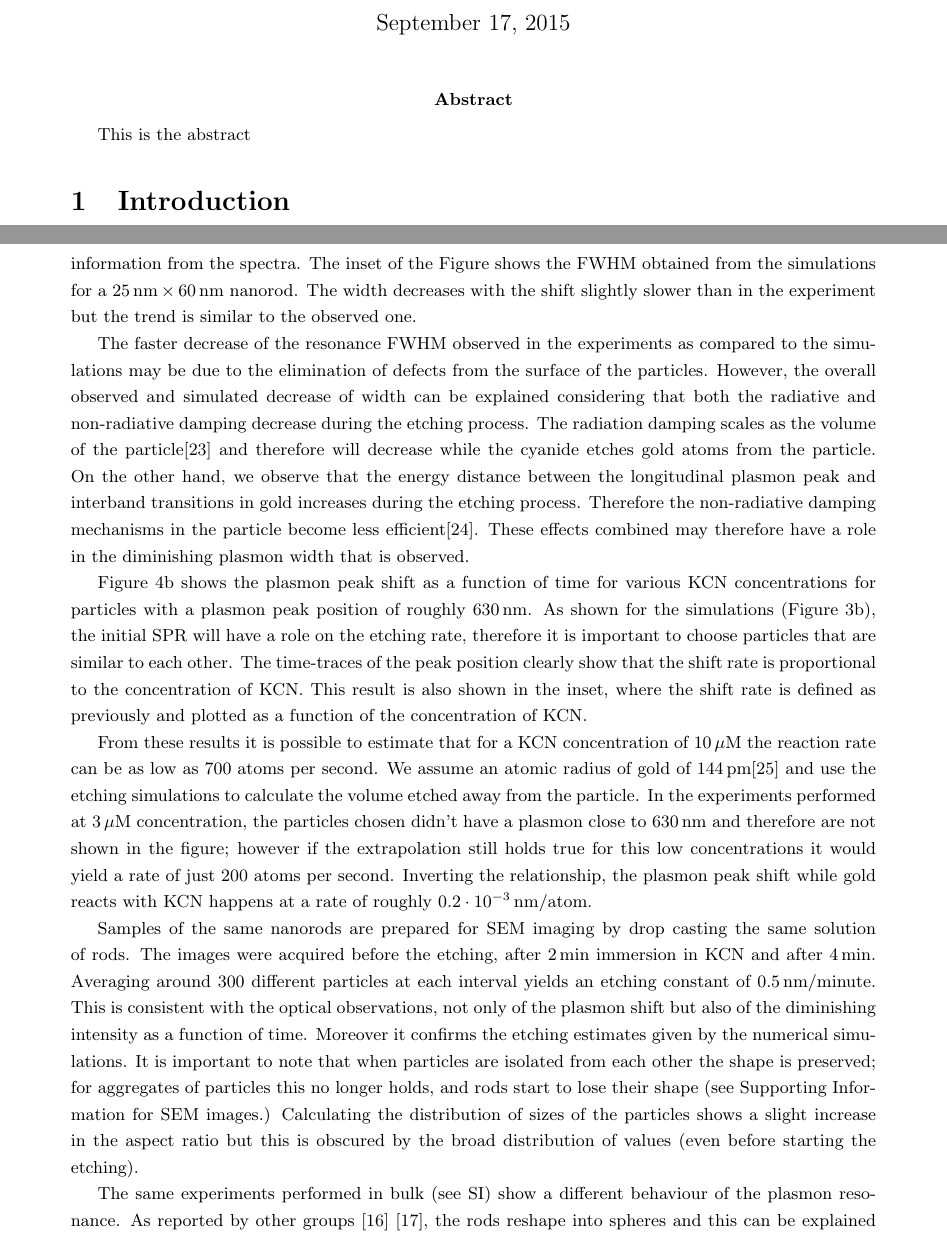
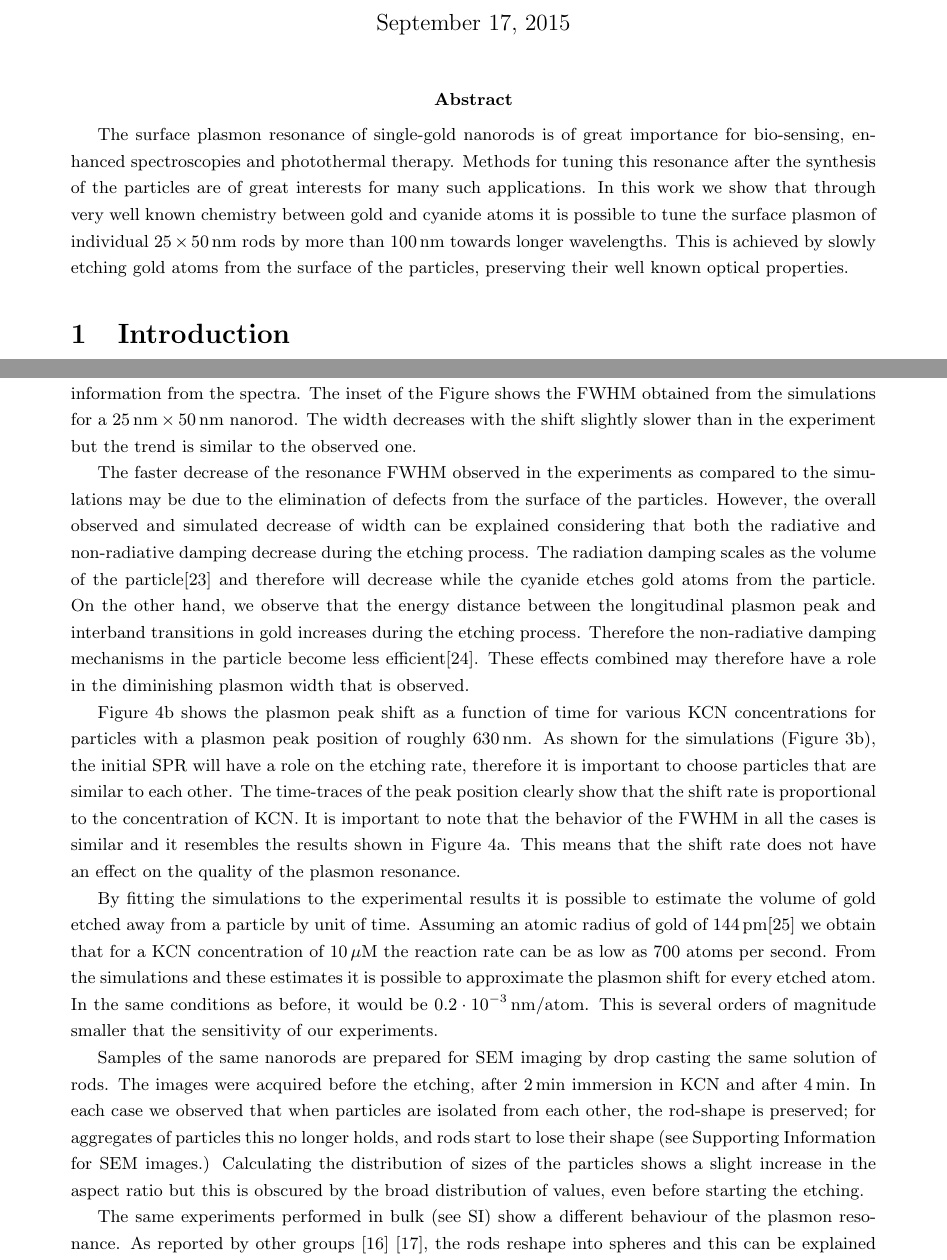
Before and after one commit to aquilesC/KCN-etching, a LaTeX document (index.tex): two parts of pages 1 and 6 of 8, joined at a grey line, cut so that both start at the same text. Compiled offline with pdfLaTeX.

Commit message:
Added more changes. Corrected particle size. Corrected figures. Corrected SEM image in Supp. Added BKG in Supp.

```diff
--- a/index.tex
+++ b/index.tex
@@ -22,13 +22,18 @@
 \author[1]{Michel Orrit}
 \affil[1]{Leiden Institute of Physics, Leiden, The Netherlands}
 \affil[2]{Indian Institute of Technology- Gandhinagar, Ahmedabad,  India}
-%\ead{Corresponding Author Email Address}
-%\cortext[a]{khatuask@iitgn.ac.in, Orrit@physics.leidenuniv.nl }
 
 \begin{document}
 
-\maketitle
-\abstract{This is the abstract}
+\maketitle \abstract{The surface plasmon resonance of single-gold nanorods is of
+great importance for bio-sensing, enhanced spectroscopies and photothermal
+therapy. Methods for tuning this resonance after the synthesis of the
+particles are of great interests for many such applications. In this work we
+show that through very well known chemistry between gold and cyanide atoms it is
+possible to tune the surface plasmon of individual $25\times50\nm$ rods by more
+than $100\nm$ towards longer wavelengths. This is achieved by slowly etching
+gold atoms from the surface of the particles, preserving their well known
+optical properties.}
 
 \section{Introduction}
 
@@ -274,7 +279,7 @@ a rapid diminishing of the width. Then a minimum is reached for shifts between
 $75\nm$ and $100\nm$. After this point the volume of the particles is highly
 reduced, and therefore their luminescence intensity and it is not possible to
 reliably extract information from the spectra. The inset of the Figure shows
-the FWHM obtained from the simulations for a $25\nm\times60\nm$ nanorod. The
+the FWHM obtained from the simulations for a $25\nm\times50\nm$ nanorod. The
 width decreases with the shift slightly slower than in the experiment but the
 trend is similar to the observed one.
 
@@ -297,34 +302,30 @@ roughly $630\nm$. As shown for the simulations (Figure
 \ref{fig:simulations}b), the initial SPR will have a role on the etching rate,
 therefore it is important to choose particles that are similar to each other.
 The time-traces of the peak position clearly show that the shift rate is
-proportional to the concentration of KCN. This result is also shown in the
-inset, where the shift rate is defined as previously and plotted as a function
-of the concentration of KCN.
+proportional to the concentration of KCN. It is important to note that the
+behavior of the FWHM in all the cases is similar and it resembles the results
+shown in Figure \ref{fig:FWHM}a. This means that the shift rate does not have an
+effect on the quality of the plasmon resonance.
 
-From these results it is possible to estimate that for a KCN concentration of
-$10\uM$ the reaction rate can be as low as $700$ atoms per second. We assume an
-atomic radius of gold of $144\,\textrm{pm}$\cite{Pauling1947} and use the
-etching simulations to calculate the volume etched away from the particle. In the experiments performed
-at $3\uM$ concentration, the particles chosen didn't have a plasmon close to
-$630\nm$ and therefore are not shown in the figure; however if the extrapolation
-still holds true for this low concentrations it would yield a rate of just $200$
-atoms per second. Inverting the relationship, the plasmon peak shift while gold
-reacts with KCN happens at a rate of roughly $0.2\cdot
-10^{-3}\,\textrm{nm}/\textrm{atom}$.
+By fitting the simulations to the experimental results it is possible to
+estimate the volume of gold etched away from a particle by unit of time.
+Assuming an atomic radius of gold of $144\,\textrm{pm}$\cite{Pauling1947} we
+obtain that for a KCN concentration of $10\uM$ the reaction rate can be as low
+as $700$ atoms per second. From the simulations and these estimates it is
+possible to approximate the plasmon shift for every etched atom. In the same
+conditions as before, it would be $0.2\cdot 10^{-3}\, \textrm{nm}/
+\textrm{atom}$. This is several orders of magnitude smaller that the sensitivity
+of our experiments.
 
 Samples of the same nanorods are prepared for SEM imaging by drop casting the
 same solution of rods. The images were acquired before the etching, after
-$2\,\textrm{min}$ immersion in KCN and after $4\,\textrm{min}$. Averaging
-around $300$ different particles at each interval yields an etching constant
-of $0.5\nm/\textrm{minute}$. This is consistent with the optical observations,
-not only of the plasmon shift but also of the diminishing intensity as a
-function of time. Moreover it confirms the etching estimates given by the
-numerical simulations. It is important to note that when particles are isolated
-from each other the shape is preserved; for aggregates of particles this no
-longer holds, and rods start to lose their shape (see Supporting Information
-for SEM images.) Calculating the distribution of sizes of the particles shows
-a slight increase in the aspect ratio but this is obscured by the broad
-distribution of values (even before starting the etching).
+$2\,\textrm{min}$ immersion in KCN and after $4\,\textrm{min}$. In each case we
+observed that when particles are isolated from each other, the rod-shape is
+preserved; for aggregates of particles this no longer holds, and rods start to
+lose their shape (see Supporting Information for SEM images.) Calculating the
+distribution of sizes of the particles shows a slight increase in the aspect
+ratio but this is obscured by the broad distribution of values, even before
+starting the etching.
 
 The same experiments performed in bulk (see SI) show a different behaviour of
 the plasmon resonance. As reported by other groups \cite{Jana2002}
```
Also changed, not shown: supporting.tex (+14 -0 lines), Figures/02_Experimental/Experimental.png, Figures/02_Experimental/Experimental.svg, Figures/02_Simulations/simulations.png, Figures/02_Simulations/simulations.svg, Figures/04_Supporting/03_Background/background.png (added), Figures/04_Supporting/03_Background/background.svg (added), index.tex (24 more changed lines), 5 other files.
